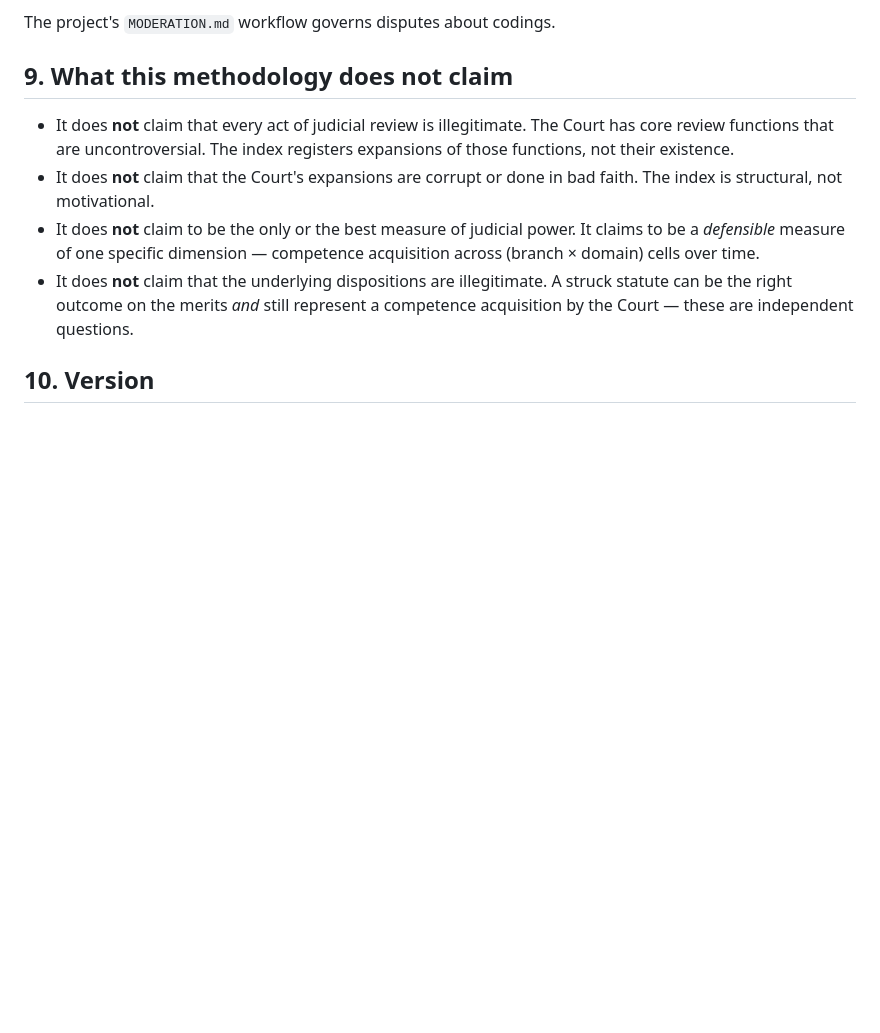
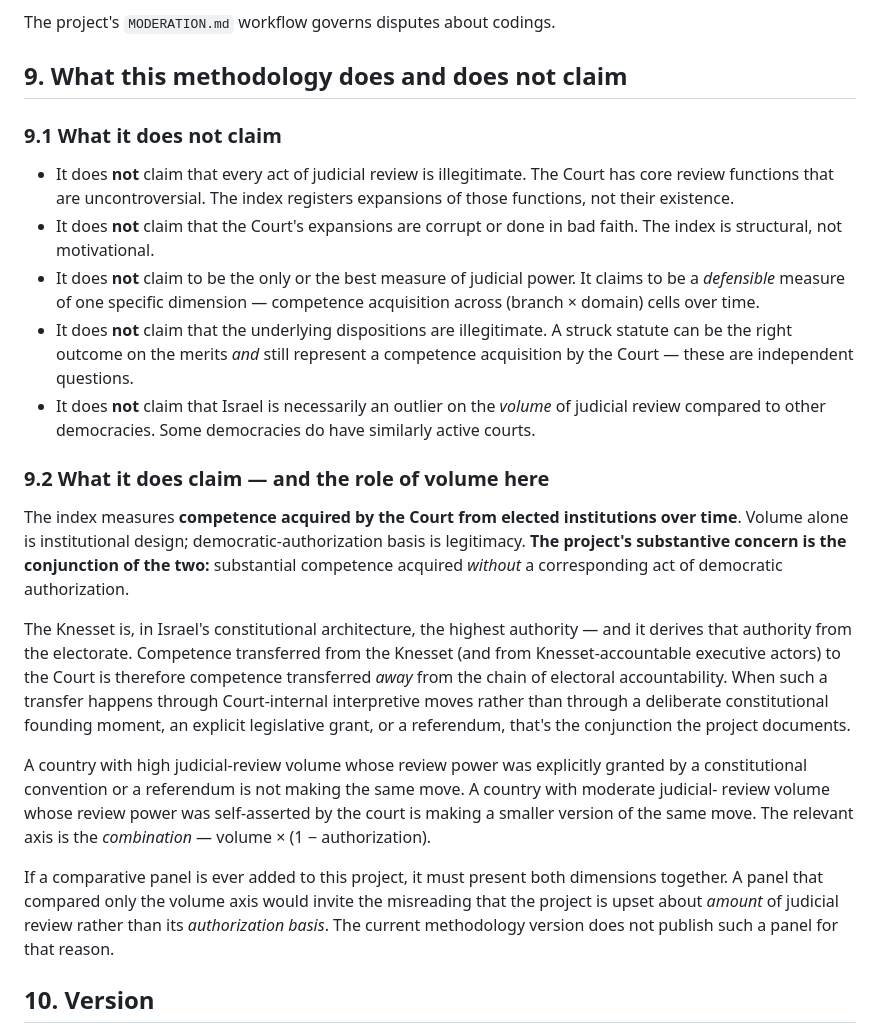
Before and after one commit to EleazarBenSimon/bakshi-and-bitton, a Markdown page: METHODOLOGY-power-transfer.md, the part around the change. GitHub-like rendering; blank space fills up the shorter version.

Commit message:
Methodology §9: distortion is volume × (1 − authorization)
User refined the framing: the project's substantive concern is
neither volume alone nor authorization alone, but their conjunction.
Two countries can exhibit the same volume of judicial review with
one democratically authorized and the other not — the legitimacy
critique depends on combining both dimensions.

Rewrites §9 as 9.1 "What it does not claim" + 9.2 "What it does
claim — and the role of volume here." Adds explicit statement that
the index measures volume; the legitimacy critique requires pairing
volume with absence of democratic authorization. Adds explicit
guardrail: any future comparative panel must present both
dimensions together; volume-only panels invite the misreading that
the project objects to the amount of judicial review rather than
its authorization basis.

No code change. Methodology version unchanged at 1.0 (clarification,
not revision of the formal index definition).

```diff
--- a/METHODOLOGY-power-transfer.md
+++ b/METHODOLOGY-power-transfer.md
@@ -281,7 +281,9 @@ codings become the visual face of the project. Specifically:
 The project's `MODERATION.md` workflow governs disputes about
 codings.
 
-## 9. What this methodology does not claim
+## 9. What this methodology does and does not claim
+
+### 9.1 What it does not claim
 
 - It does **not** claim that every act of judicial review is
   illegitimate. The Court has core review functions that are
@@ -297,6 +299,42 @@ codings.
   illegitimate. A struck statute can be the right outcome on the
   merits *and* still represent a competence acquisition by the
   Court — these are independent questions.
+- It does **not** claim that Israel is necessarily an outlier on
+  the *volume* of judicial review compared to other democracies.
+  Some democracies do have similarly active courts.
+
+### 9.2 What it does claim — and the role of volume here
+
+The index measures **competence acquired by the Court from
+elected institutions over time**. Volume alone is institutional
+design; democratic-authorization basis is legitimacy. **The
+project's substantive concern is the conjunction of the two:**
+substantial competence acquired *without* a corresponding act of
+democratic authorization.
+
+The Knesset is, in Israel's constitutional architecture, the
+highest authority — and it derives that authority from the
+electorate. Competence transferred from the Knesset (and from
+Knesset-accountable executive actors) to the Court is therefore
+competence transferred *away* from the chain of electoral
+accountability. When such a transfer happens through Court-internal
+interpretive moves rather than through a deliberate constitutional
+founding moment, an explicit legislative grant, or a referendum,
+that's the conjunction the project documents.
+
+A country with high judicial-review volume whose review power was
+explicitly granted by a constitutional convention or a referendum
+is not making the same move. A country with moderate judicial-
+review volume whose review power was self-asserted by the court is
+making a smaller version of the same move. The relevant axis is
+the *combination* — volume × (1 − authorization).
+
+If a comparative panel is ever added to this project, it must
+present both dimensions together. A panel that compared only the
+volume axis would invite the misreading that the project is
+upset about *amount* of judicial review rather than its
+*authorization basis*. The current methodology version does not
+publish such a panel for that reason.
 
 ## 10. Version
 
```
